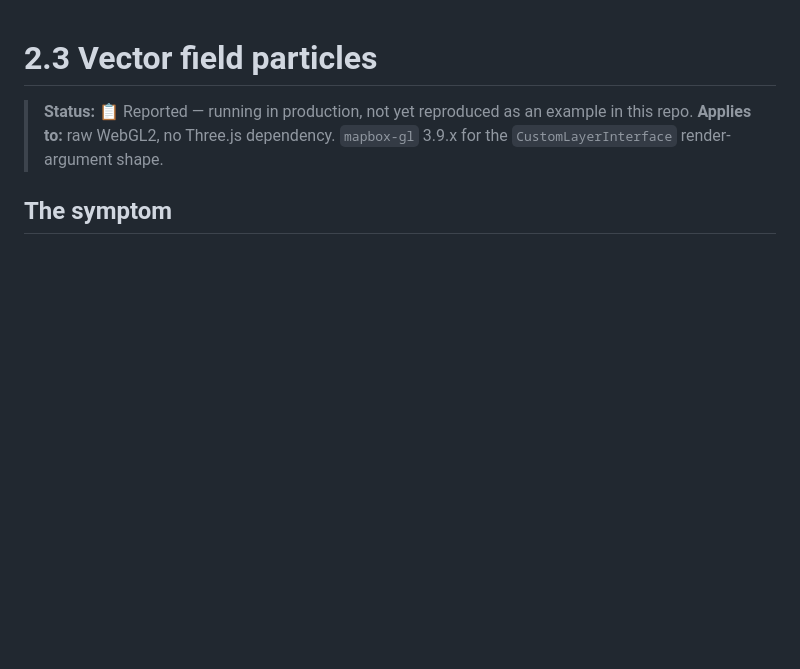
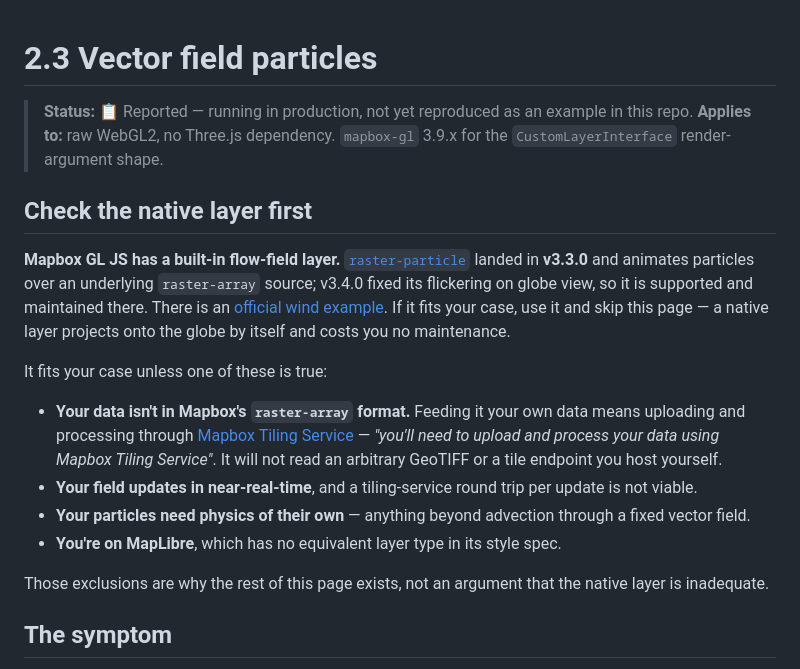
Before and after one commit to ianlkl11234s/globe-custom-layers, a Markdown page: docs/02-scaling-up/vector-field-particles.md, the part around the change. Drawn GitHub-style; blank space fills up the shorter version.

```diff
--- a/docs/02-scaling-up/vector-field-particles.md
+++ b/docs/02-scaling-up/vector-field-particles.md
@@ -2,6 +2,19 @@
 
 > **Status:** 📋 Reported — running in production, not yet reproduced as an example in this repo.
 > **Applies to:** raw WebGL2, no Three.js dependency. `mapbox-gl` 3.9.x for the `CustomLayerInterface` render-argument shape.
+
+## Check the native layer first
+
+**Mapbox GL JS has a built-in flow-field layer.** [`raster-particle`](https://docs.mapbox.com/style-spec/reference/layers/#raster-particle) landed in **v3.3.0** and animates particles over an underlying `raster-array` source; v3.4.0 fixed its flickering on globe view, so it is supported and maintained there. There is an [official wind example](https://docs.mapbox.com/mapbox-gl-js/example/raster-particle-layer/). If it fits your case, use it and skip this page — a native layer projects onto the globe by itself and costs you no maintenance.
+
+It fits your case unless one of these is true:
+
+- **Your data isn't in Mapbox's `raster-array` format.** Feeding it your own data means uploading and processing through [Mapbox Tiling Service](https://docs.mapbox.com/mapbox-tiling-service/examples/raster-mts-wind/) — *"you'll need to upload and process your data using Mapbox Tiling Service"*. It will not read an arbitrary GeoTIFF or a tile endpoint you host yourself.
+- **Your field updates in near-real-time**, and a tiling-service round trip per update is not viable.
+- **Your particles need physics of their own** — anything beyond advection through a fixed vector field.
+- **You're on MapLibre**, which has no equivalent layer type in its style spec.
+
+Those exclusions are why the rest of this page exists, not an argument that the native layer is inadequate.
 
 ## The symptom
 
```
Also changed, not shown: docs/01-hugging-the-globe/mapbox.md (+6 -0 lines), docs/01-hugging-the-globe/maplibre.md (+36 -10 lines).
